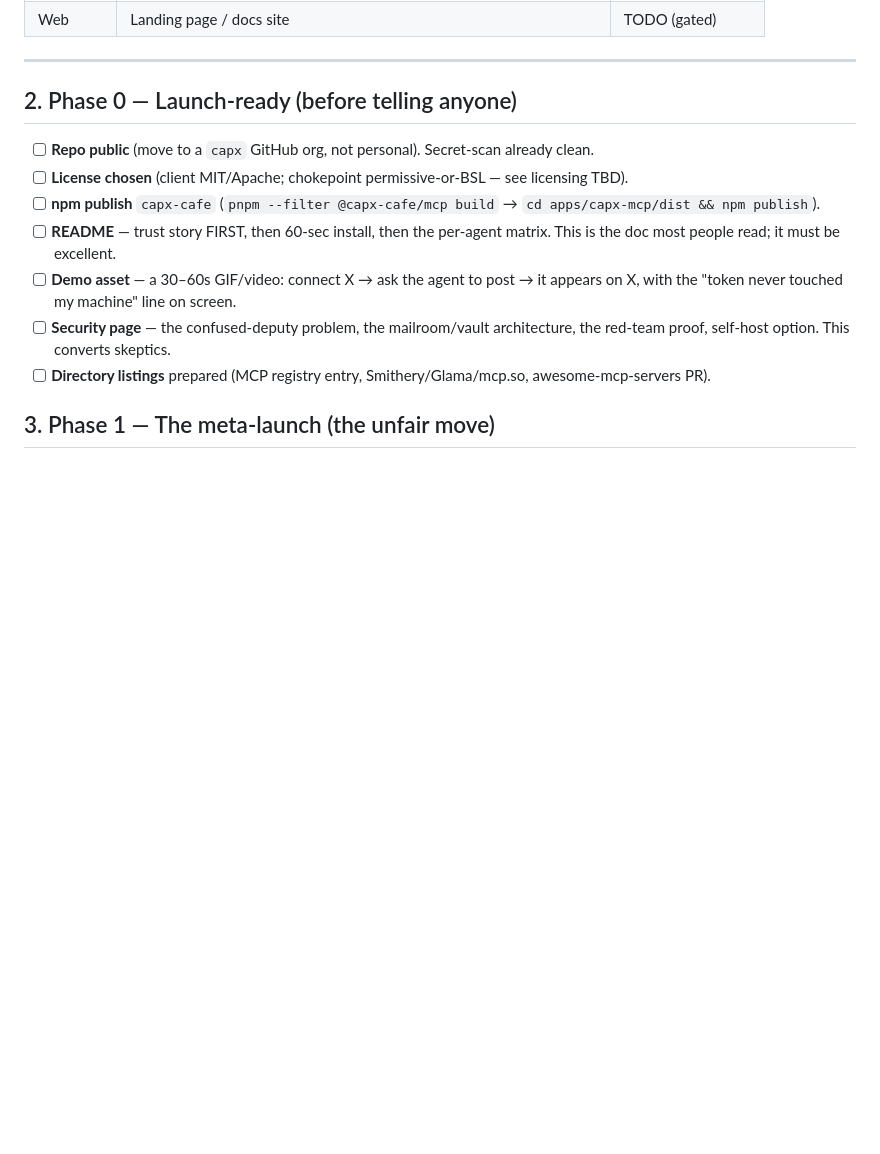
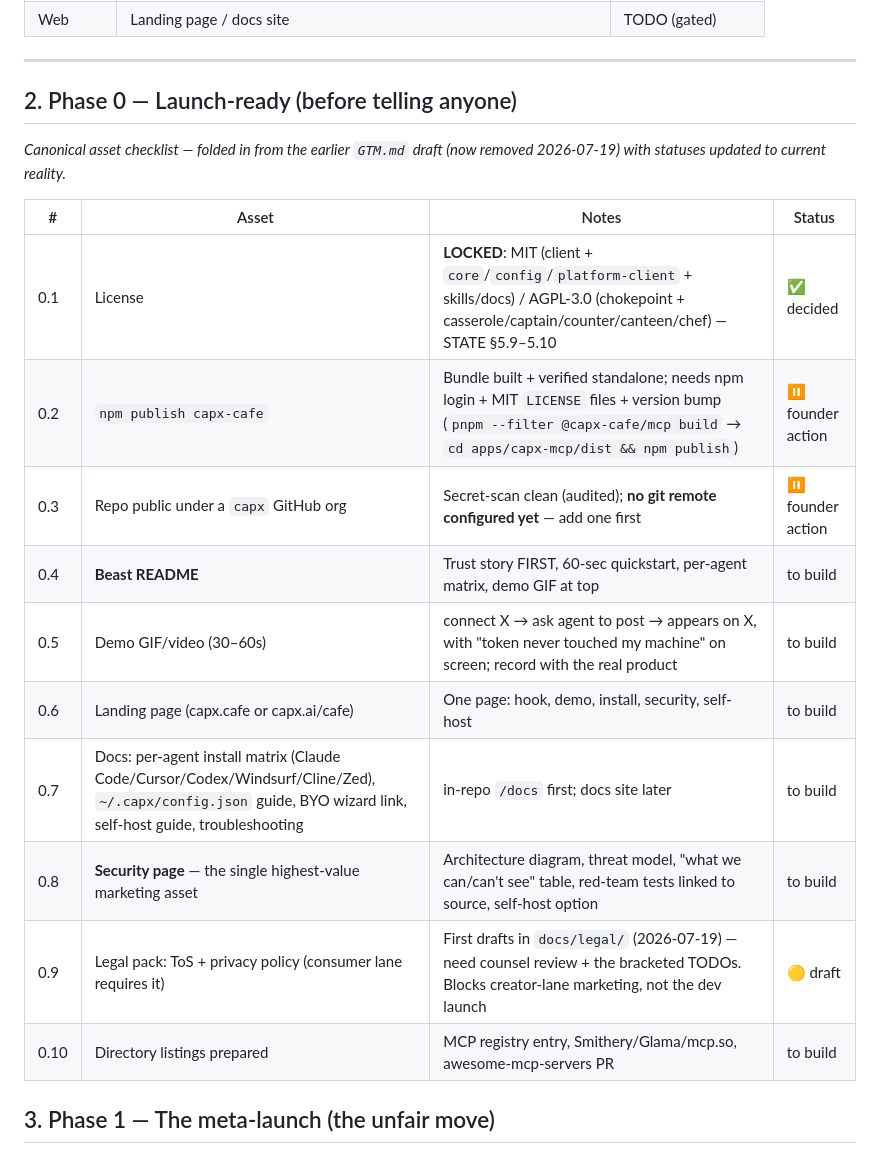
Before and after one commit to vb-tyagi/capx-cafe, a Markdown page: docs/GTM-PLAN.md, the part around the change. Drawn GitHub-style; blank space fills up the shorter version.

Commit message:
docs(gtm): reconcile GTM.md into canonical GTM-PLAN.md
Folded the earlier GTM.md draft's detailed Phase-0 asset table into GTM-PLAN.md
(rows 0.1-0.10), corrected the stale 'license undecided' line to the locked
MIT/AGPL split, and marked ToS/PP as landed. The stray untracked docs/GTM.md
was removed (it was never committed).

Co-Authored-By: Claude Opus 4.8 <noreply@anthropic.com>

```diff
--- a/docs/GTM-PLAN.md
+++ b/docs/GTM-PLAN.md
@@ -55,16 +55,21 @@ scheduling (near-term, needs the capx-app lane + pricing).
 
 ## 2. Phase 0 — Launch-ready (before telling anyone)
 
-- [ ] **Repo public** (move to a `capx` GitHub org, not personal). Secret-scan already clean.
-- [ ] **License chosen** (client MIT/Apache; chokepoint permissive-or-BSL — see licensing TBD).
-- [ ] **npm publish** `capx-cafe` (`pnpm --filter @capx-cafe/mcp build` → `cd apps/capx-mcp/dist && npm publish`).
-- [ ] **README** — trust story FIRST, then 60-sec install, then the per-agent matrix. This is the doc most
-      people read; it must be excellent.
-- [ ] **Demo asset** — a 30–60s GIF/video: connect X → ask the agent to post → it appears on X, with the
-      "token never touched my machine" line on screen.
-- [ ] **Security page** — the confused-deputy problem, the mailroom/vault architecture, the red-team proof,
-      self-host option. This converts skeptics.
-- [ ] **Directory listings** prepared (MCP registry entry, Smithery/Glama/mcp.so, awesome-mcp-servers PR).
+_Canonical asset checklist — folded in from the earlier `GTM.md` draft (now removed 2026-07-19) with
+statuses updated to current reality._
+
+| # | Asset | Notes | Status |
+|---|---|---|---|
+| 0.1 | License | **LOCKED**: MIT (client + `core`/`config`/`platform-client` + skills/docs) / AGPL-3.0 (chokepoint + casserole/captain/counter/canteen/chef) — STATE §5.9–5.10 | ✅ decided |
+| 0.2 | `npm publish capx-cafe` | Bundle built + verified standalone; needs npm login + MIT `LICENSE` files + version bump (`pnpm --filter @capx-cafe/mcp build` → `cd apps/capx-mcp/dist && npm publish`) | ⏸ founder action |
+| 0.3 | Repo public under a `capx` GitHub org | Secret-scan clean (audited); **no git remote configured yet** — add one first | ⏸ founder action |
+| 0.4 | **Beast README** | Trust story FIRST, 60-sec quickstart, per-agent matrix, demo GIF at top | to build |
+| 0.5 | Demo GIF/video (30–60s) | connect X → ask agent to post → appears on X, with "token never touched my machine" on screen; record with the real product | to build |
+| 0.6 | Landing page (capx.cafe or capx.ai/cafe) | One page: hook, demo, install, security, self-host | to build |
+| 0.7 | Docs: per-agent install matrix (Claude Code/Cursor/Codex/Windsurf/Cline/Zed), `~/.capx/config.json` guide, BYO wizard link, self-host guide, troubleshooting | in-repo `/docs` first; docs site later | to build |
+| 0.8 | **Security page** — the single highest-value marketing asset | Architecture diagram, threat model, "what we can/can't see" table, red-team tests linked to source, self-host option | to build |
+| 0.9 | Legal pack: ToS + privacy policy (consumer lane requires it) | First drafts in `docs/legal/` (2026-07-19) — need counsel review + the bracketed TODOs. Blocks creator-lane marketing, not the dev launch | 🟡 draft |
+| 0.10 | Directory listings prepared | MCP registry entry, Smithery/Glama/mcp.so, awesome-mcp-servers PR | to build |
 
 ## 3. Phase 1 — The meta-launch (the unfair move)
 
```
